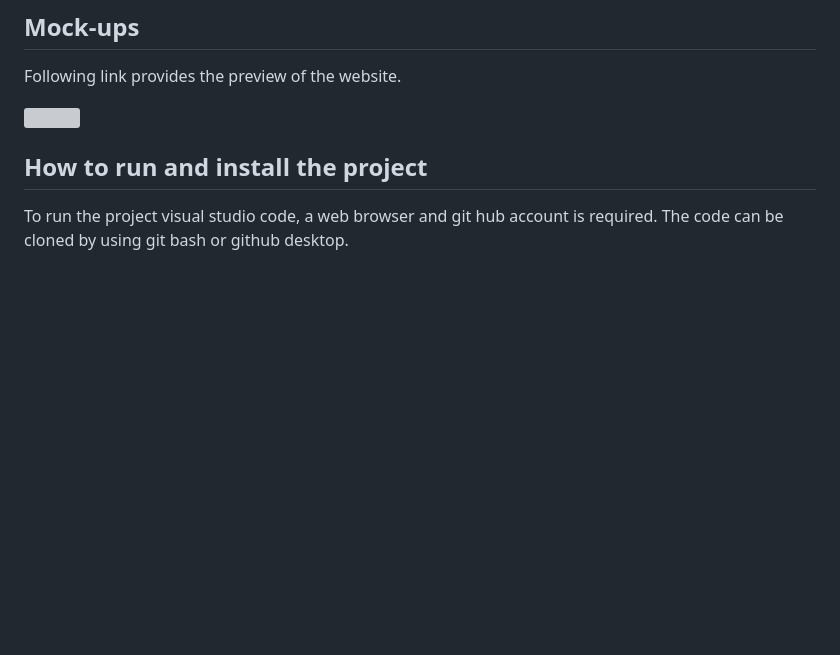
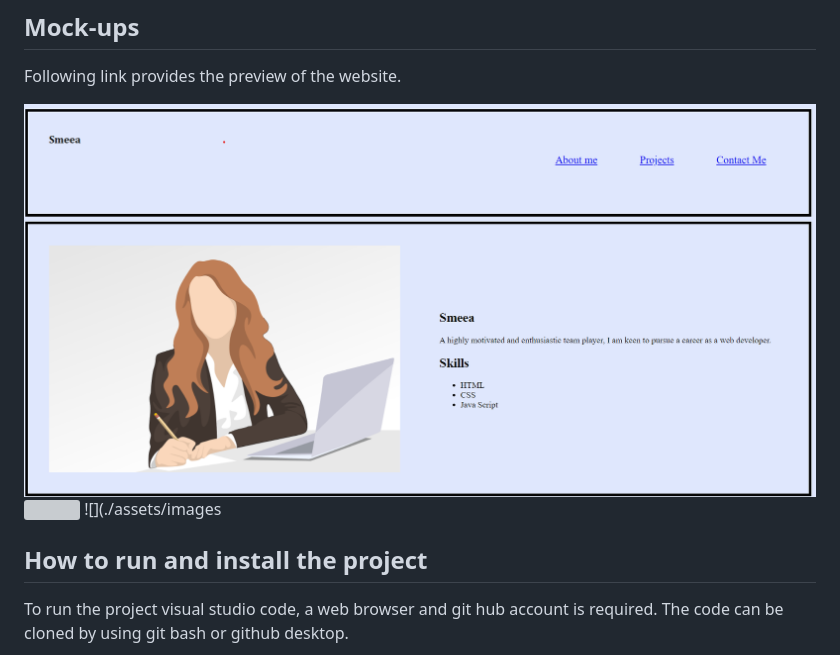
Before and after one commit to smeea-2018/personal-portfolio, a Markdown page: README.md, the part around the change. Rendered like a GitHub page; pictures changed too: assets/images/aboutme.png (added); blank space fills up the shorter version; grey boxes are pictures that could not be loaded.

```diff
--- a/README.md
+++ b/README.md
@@ -45,7 +45,9 @@ HTML, CSS
 
 Following link provides the preview of the website.
 
-![]()
+![](./assets/images/aboutme.png)
+![](./assets/image/../images/firstproject.png)
+![](./assets/images
 
 ## How to run and install the project
 
```
Also changed, not shown: assets/images/projects.png (added), 3 other files.
